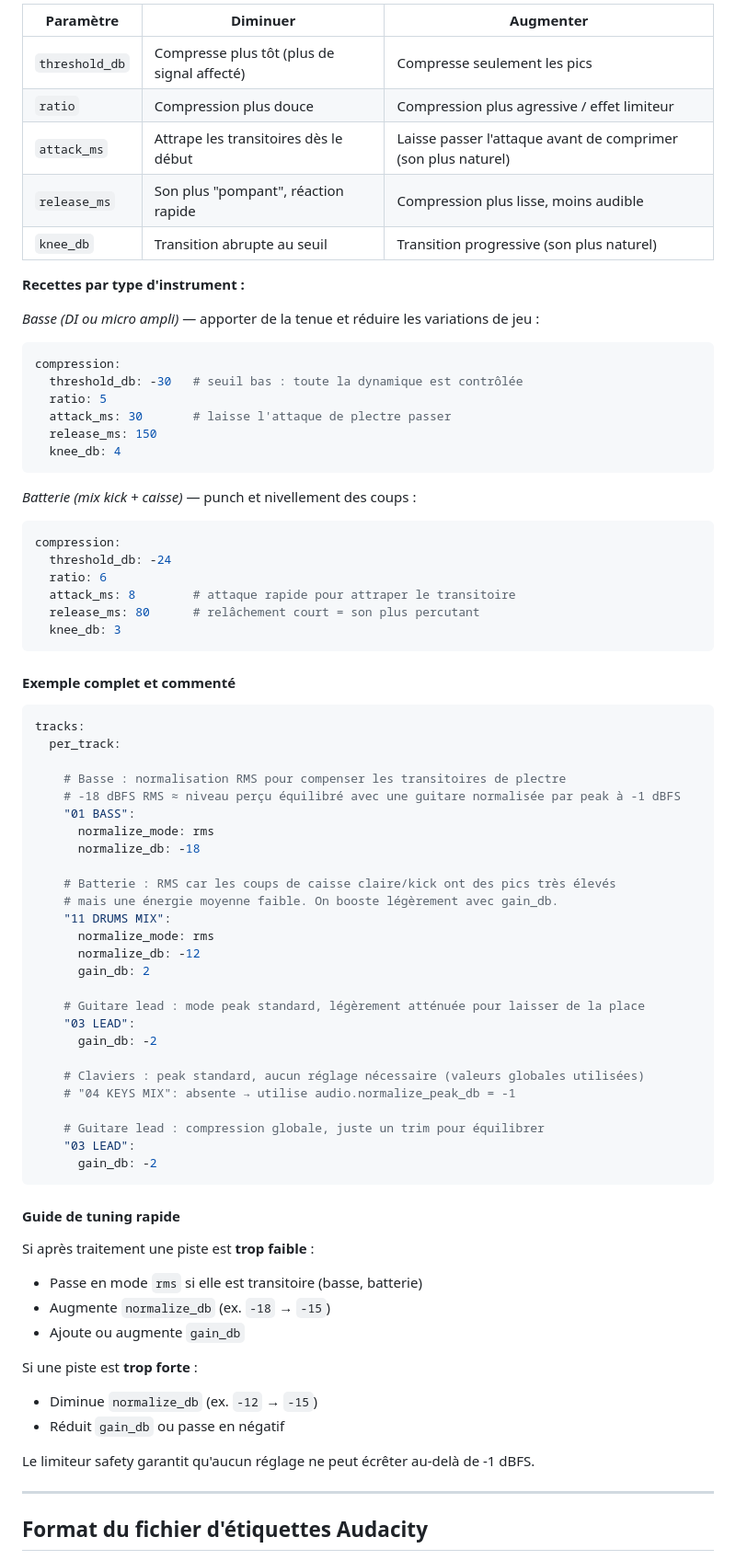
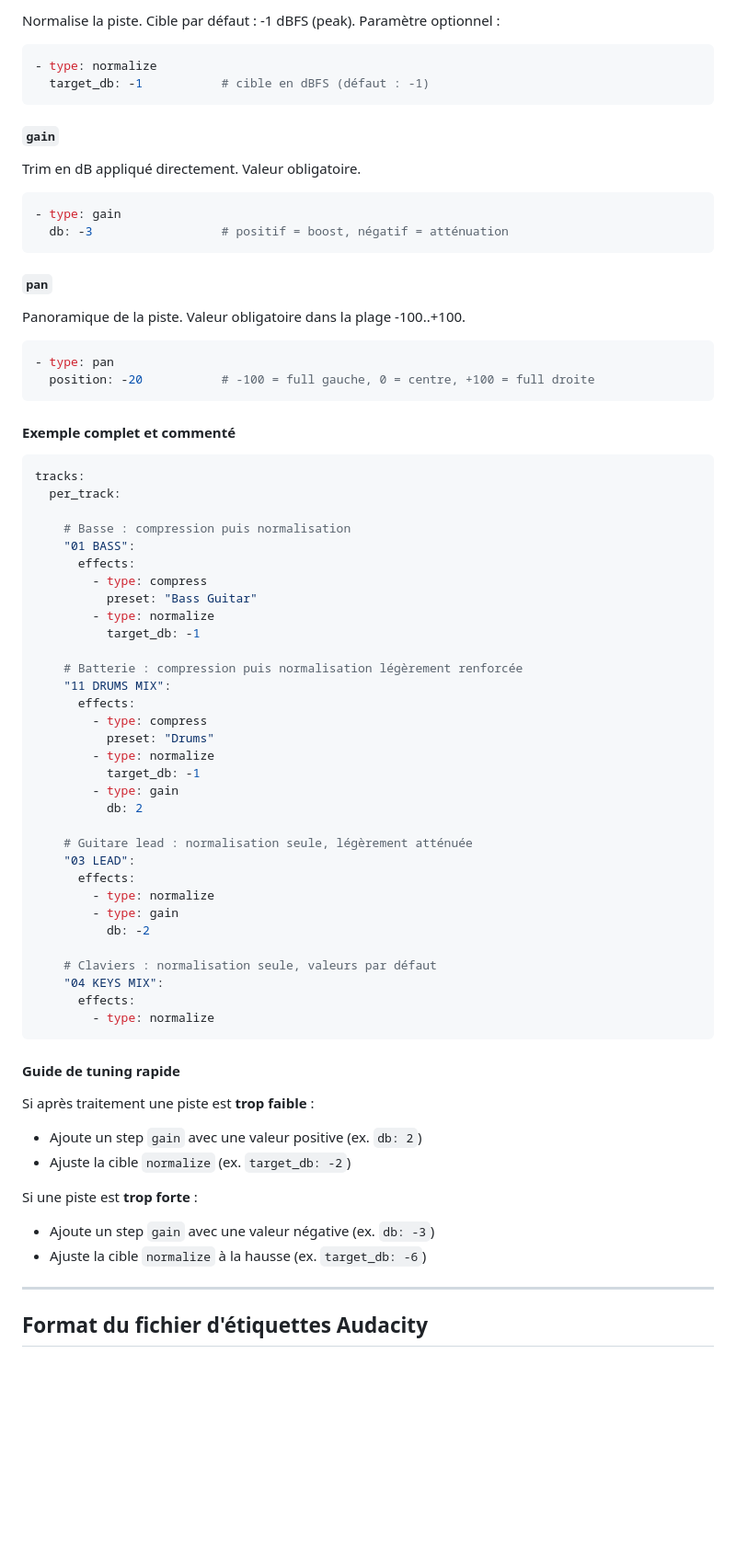
Before and after one commit to lessushicodeurs/groovotheque, a Markdown page: scripts/README.md, the part around one of its changes. Shown at 92% size. GitHub-like rendering; blank space fills up the shorter version.

Commit message:
docs(rehearsal): mettre à jour doc pour effects chain et --only-track
Co-Authored-By: Claude Sonnet 4.6 <noreply@anthropic.com>

````diff
--- a/scripts/README.md
+++ b/scripts/README.md
@@ -200,32 +171,27 @@ tracks:
 
-| Paramètre | Diminuer | Augmenter |
-|-----------|---------|----------|
-| `threshold_db` | Compresse plus tôt (plus de signal affecté) | Compresse seulement les pics |
-| `ratio` | Compression plus douce | Compression plus agressive / effet limiteur |
-| `attack_ms` | Attrape les transitoires dès le début | Laisse passer l'attaque avant de comprimer (son plus naturel) |
-| `release_ms` | Son plus "pompant", réaction rapide | Compression plus lisse, moins audible |
-| `knee_db` | Transition abrupte au seuil | Transition progressive (son plus naturel) |
+Normalise la piste. Cible par défaut : -1 dBFS (peak). Paramètre optionnel :
 
-**Recettes par type d'instrument :**
-
-*Basse (DI ou micro ampli)* — apporter de la tenue et réduire les variations de jeu :
 ```yaml
-compression:
-  threshold_db: -30   # seuil bas : toute la dynamique est contrôlée
-  ratio: 5
-  attack_ms: 30       # laisse l'attaque de plectre passer
-  release_ms: 150
-  knee_db: 4
+- type: normalize
+  target_db: -1           # cible en dBFS (défaut : -1)
 ```
 
-*Batterie (mix kick + caisse)* — punch et nivellement des coups :
+##### `gain`
+
+Trim en dB appliqué directement. Valeur obligatoire.
+
 ```yaml
-compression:
-  threshold_db: -24
-  ratio: 6
-  attack_ms: 8        # attaque rapide pour attraper le transitoire
-  release_ms: 80      # relâchement court = son plus percutant
-  knee_db: 3
+- type: gain
+  db: -3                  # positif = boost, négatif = atténuation
+```
+
+##### `pan`
+
+Panoramique de la piste. Valeur obligatoire dans la plage -100..+100.
+
+```yaml
+- type: pan
+  position: -20           # -100 = full gauche, 0 = centre, +100 = full droite
 ```
 
 #### Exemple complet et commenté
@@ -234,43 +200,46 @@ compression:
 tracks:
   per_track:
 
-    # Basse : normalisation RMS pour compenser les transitoires de plectre
-    # -18 dBFS RMS ≈ niveau perçu équilibré avec une guitare normalisée par peak à -1 dBFS
+    # Basse : compression puis normalisation
     "01 BASS":
-      normalize_mode: rms
-      normalize_db: -18
+      effects:
+        - type: compress
+          preset: "Bass Guitar"
+        - type: normalize
+          target_db: -1
 
-    # Batterie : RMS car les coups de caisse claire/kick ont des pics très élevés
-    # mais une énergie moyenne faible. On booste légèrement avec gain_db.
+    # Batterie : compression puis normalisation légèrement renforcée
     "11 DRUMS MIX":
-      normalize_mode: rms
-      normalize_db: -12
-      gain_db: 2
+      effects:
+        - type: compress
+          preset: "Drums"
+        - type: normalize
+          target_db: -1
+        - type: gain
+          db: 2
 
-    # Guitare lead : mode peak standard, légèrement atténuée pour laisser de la place
+    # Guitare lead : normalisation seule, légèrement atténuée
     "03 LEAD":
-      gain_db: -2
+      effects:
+        - type: normalize
+        - type: gain
+          db: -2
 
-    # Claviers : peak standard, aucun réglage nécessaire (valeurs globales utilisées)
-    # "04 KEYS MIX": absente → utilise audio.normalize_peak_db = -1
-
-    # Guitare lead : compression globale, juste un trim pour équilibrer
-    "03 LEAD":
-      gain_db: -2
+    # Claviers : normalisation seule, valeurs par défaut
+    "04 KEYS MIX":
+      effects:
+        - type: normalize
 ```
 
 #### Guide de tuning rapide
 
 Si après traitement une piste est **trop faible** :
-- Passe en mode `rms` si elle est transitoire (basse, batterie)
-- Augmente `normalize_db` (ex. `-18` → `-15`)
-- Ajoute ou augmente `gain_db`
+- Ajoute un step `gain` avec une valeur positive (ex. `db: 2`)
+- Ajuste la cible `normalize` (ex. `target_db: -2`)
 
 Si une piste est **trop forte** :
-- Diminue `normalize_db` (ex. `-12` → `-15`)
-- Réduit `gain_db` ou passe en négatif
-
-Le limiteur safety garantit qu'aucun réglage ne peut écrêter au-delà de -1 dBFS.
+- Ajoute un step `gain` avec une valeur négative (ex. `db: -3`)
+- Ajuste la cible `normalize` à la hausse (ex. `target_db: -6`)
 
 ---
 
````
Also changed, not shown: other parts of scripts/README.md (+23 -52 lines).
